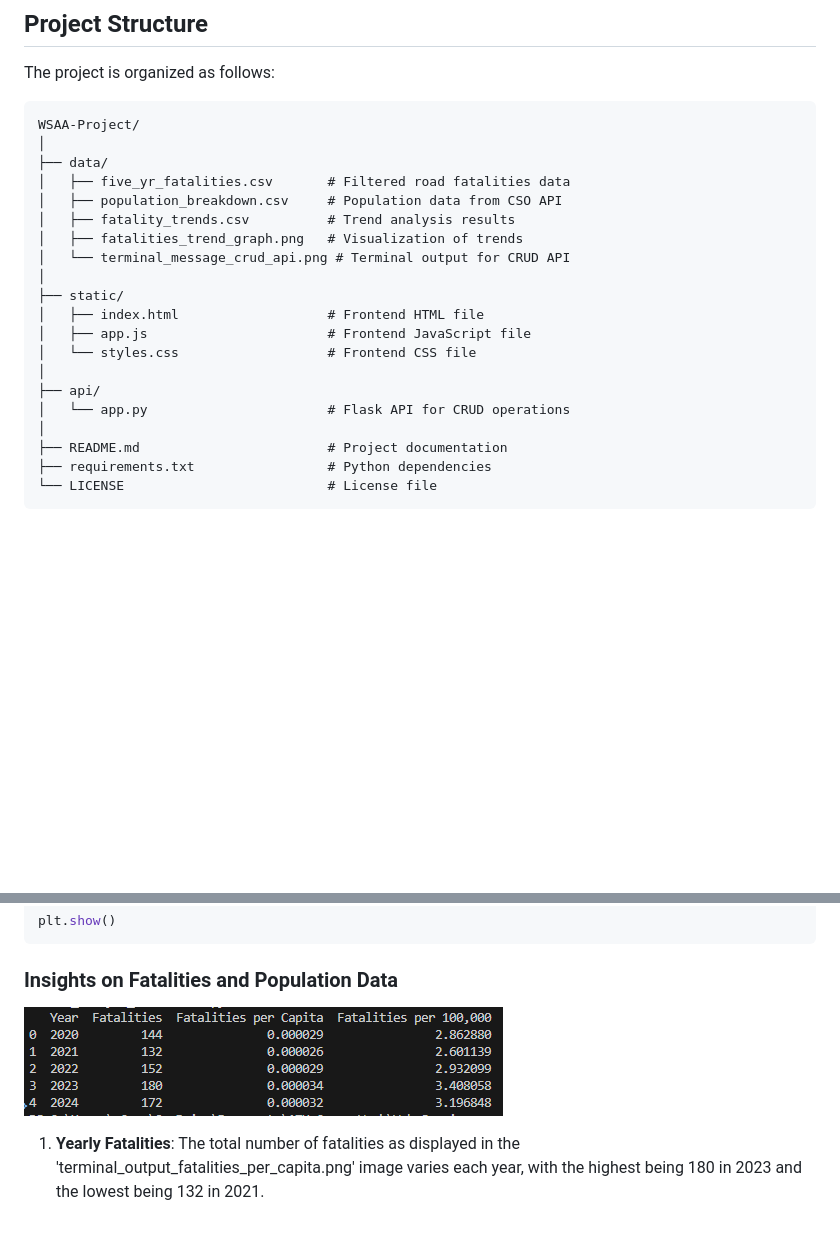
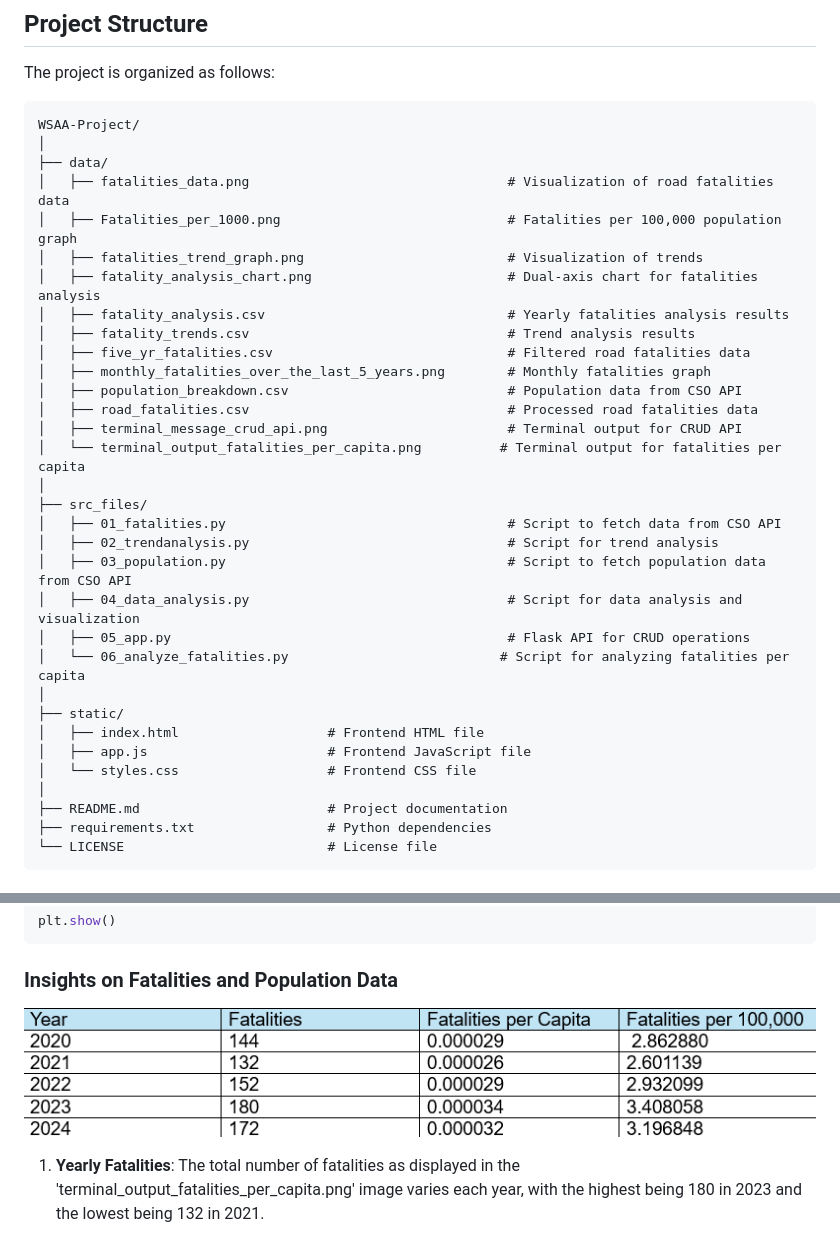
Before and after one commit to ECronin1973/WSAA-Project, a Markdown page: README.md, 2 parts joined by grey strips. GitHub-like rendering; pictures changed too: data/terminal_output_fatalities_per_capita.png; blank space fills up the shorter version.

Commit message:
Update README.md with project structure

```diff
--- a/README.md
+++ b/README.md
@@ -111,19 +111,31 @@ The project is organized as follows:
 WSAA-Project/
 │
 ├── data/
-│   ├── five_yr_fatalities.csv       # Filtered road fatalities data
-│   ├── population_breakdown.csv     # Population data from CSO API
-│   ├── fatality_trends.csv          # Trend analysis results
-│   ├── fatalities_trend_graph.png   # Visualization of trends
-│   └── terminal_message_crud_api.png # Terminal output for CRUD API
+│   ├── fatalities_data.png                                 # Visualization of road fatalities data
+│   ├── Fatalities_per_1000.png                             # Fatalities per 100,000 population graph
+│   ├── fatalities_trend_graph.png                          # Visualization of trends
+│   ├── fatality_analysis_chart.png                         # Dual-axis chart for fatalities analysis
+│   ├── fatality_analysis.csv                               # Yearly fatalities analysis results
+│   ├── fatality_trends.csv                                 # Trend analysis results
+│   ├── five_yr_fatalities.csv                              # Filtered road fatalities data
+│   ├── monthly_fatalities_over_the_last_5_years.png        # Monthly fatalities graph
+│   ├── population_breakdown.csv                            # Population data from CSO API
+│   ├── road_fatalities.csv                                 # Processed road fatalities data
+│   ├── terminal_message_crud_api.png                       # Terminal output for CRUD API
+│   └── terminal_output_fatalities_per_capita.png          # Terminal output for fatalities per capita
+│
+├── src_files/
+│   ├── 01_fatalities.py                                    # Script to fetch data from CSO API
+│   ├── 02_trendanalysis.py                                 # Script for trend analysis
+│   ├── 03_population.py                                    # Script to fetch population data from CSO API
+│   ├── 04_data_analysis.py                                 # Script for data analysis and visualization
+│   ├── 05_app.py                                           # Flask API for CRUD operations
+│   └── 06_analyze_fatalities.py                           # Script for analyzing fatalities per capita
 │
 ├── static/
 │   ├── index.html                   # Frontend HTML file
 │   ├── app.js                       # Frontend JavaScript file
 │   └── styles.css                   # Frontend CSS file
-│
-├── api/
-│   └── app.py                       # Flask API for CRUD operations
 │
 ├── README.md                        # Project documentation
 ├── requirements.txt                 # Python dependencies
```
Also changed, not shown: other parts of README.md (+1 -0 lines).
